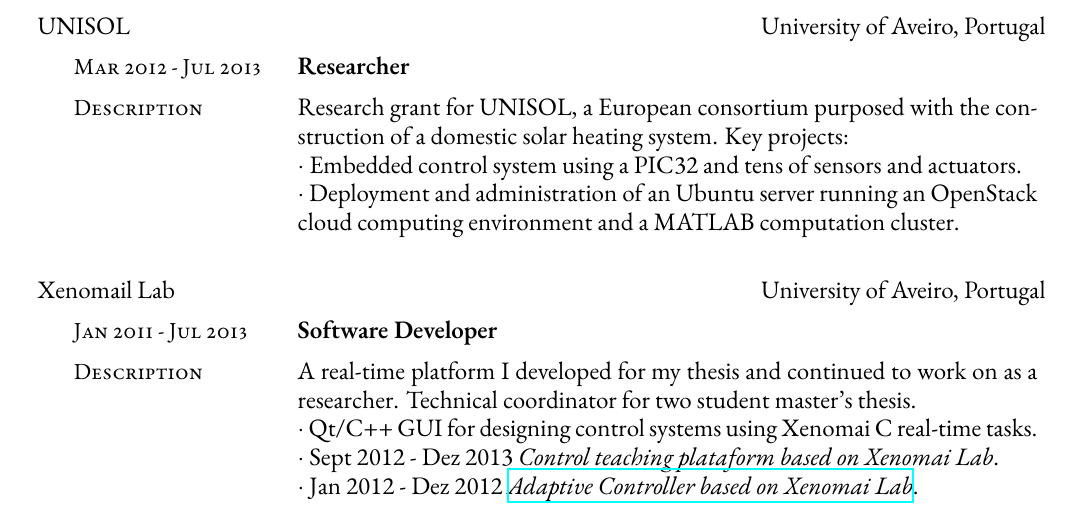
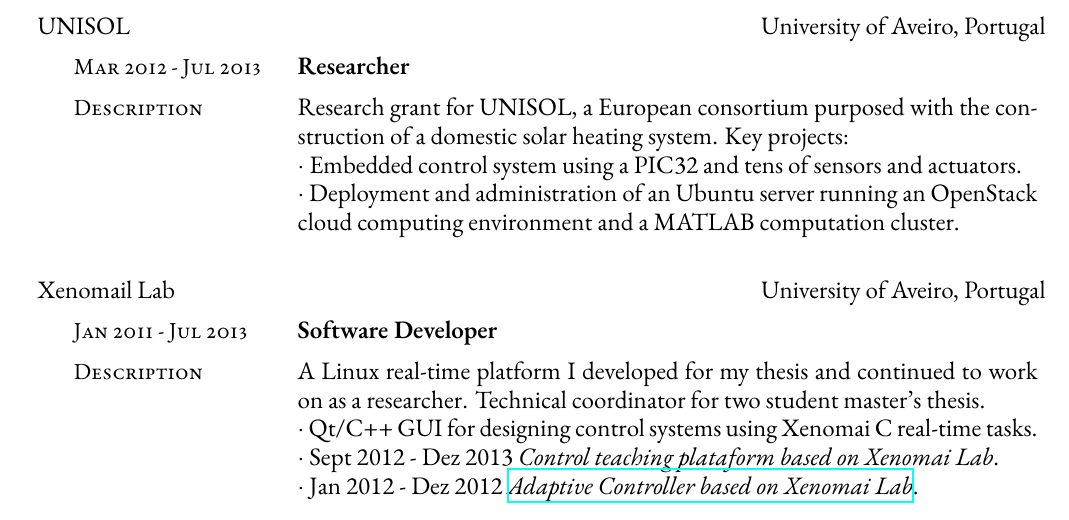
Before and after one commit to jorgeazevedo/jorge-azevedo-cv, a LaTeX document (main.tex): part of page 1 of 2, cut so that both start at the same text. Compiled offline with XeLaTeX; a missing font is replaced by an installed copy or a similar font.

Commit message:
Speficy that Xenomai Lab is a Linux platform

```diff
--- a/main.tex
+++ b/main.tex
@@ -74,7 +74,7 @@ OpenStack cloud computing environment and a MATLAB computation cluster.
 \indentedEntry{Jan 2011 - Jul 2013}{\textbf{Software Developer}}
 \indentedEntry{Description}
 {
-A real-time platform I developed for my thesis and continued to work on as a
+A Linux real-time platform I developed for my thesis and continued to work on as a
 researcher. Technical coordinator for two student master's thesis.
 
 $\cdot$  Qt/C++ GUI for designing control systems using Xenomai C real-time tasks.
```
